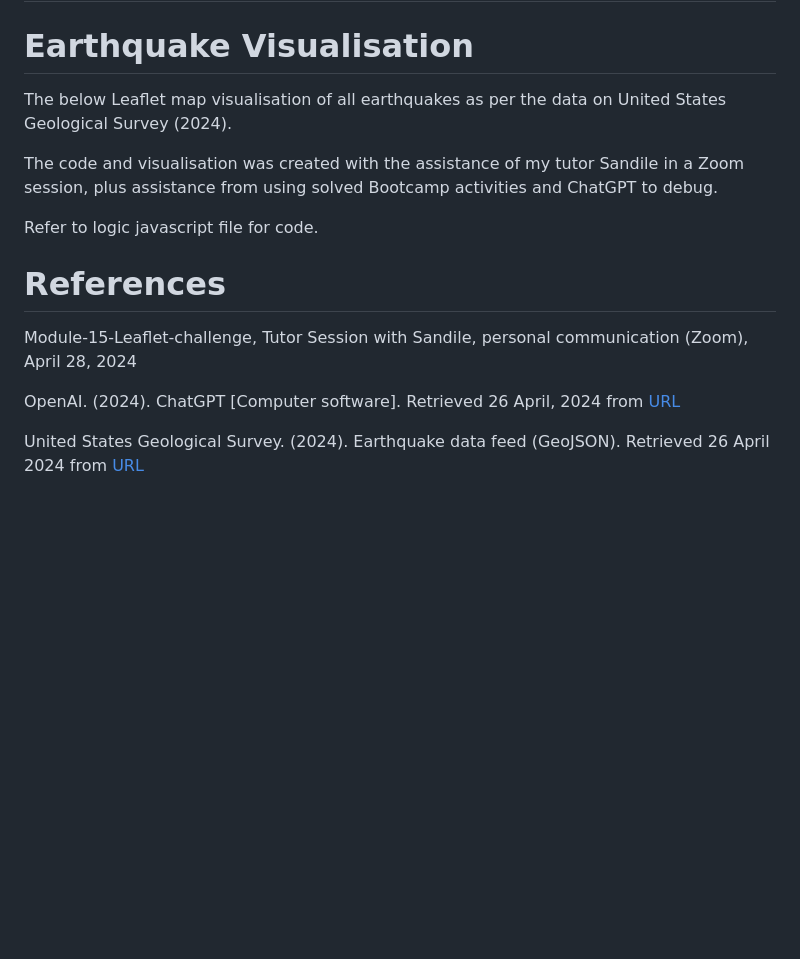
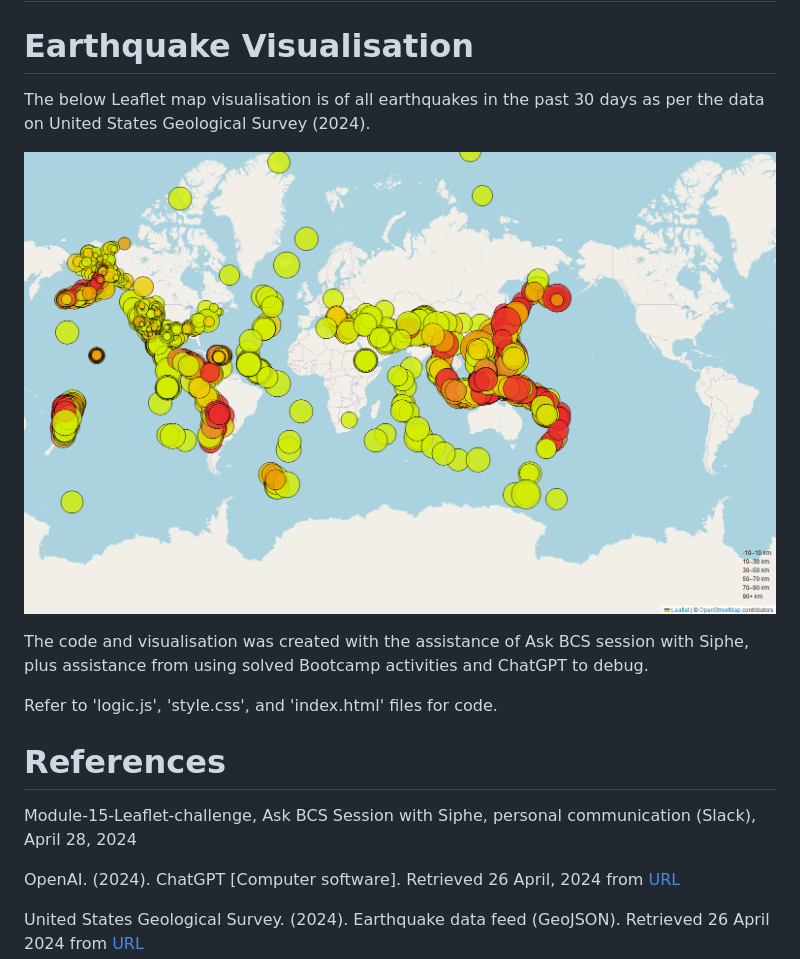
Before and after one commit to L-Tren/Module-15-leaflet-challenge, a Markdown page: README.md, the part around the change. Rendered like a GitHub page; pictures changed too: Leaflet_earthquake_map.PNG (added); blank space fills up the shorter version.

Commit message:
Update after ask BCS session

```diff
--- a/README.md
+++ b/README.md
@@ -3,21 +3,19 @@
 
 # Earthquake Visualisation
 
-The below Leaflet map visualisation of all earthquakes as per the data on United States Geological Survey (2024).
+The below Leaflet map visualisation is of all earthquakes in the past 30 days as per the data on United States Geological Survey (2024).
 
 
+![Leaflet Earthquake Map](Leaflet_earthquake_map.PNG)
 
+The code and visualisation was created with the assistance of Ask BCS session with Siphe, plus assistance from using solved Bootcamp activities and ChatGPT to debug.
 
-The code and visualisation was created with the assistance of my tutor Sandile in a Zoom session, plus assistance from using solved Bootcamp activities and ChatGPT to debug.
-
-
-
-Refer to logic javascript file for code.
+Refer to 'logic.js', 'style.css', and 'index.html' files for code.
 
 
 
 # References
-Module-15-Leaflet-challenge, Tutor Session with Sandile, personal communication (Zoom), April 28, 2024
+Module-15-Leaflet-challenge, Ask BCS Session with Siphe, personal communication (Slack), April 28, 2024
 
 OpenAI. (2024). ChatGPT [Computer software]. Retrieved 26 April, 2024 from [URL](https://chat.openai.com/)
 
```
Also changed, not shown: 1 other file.
